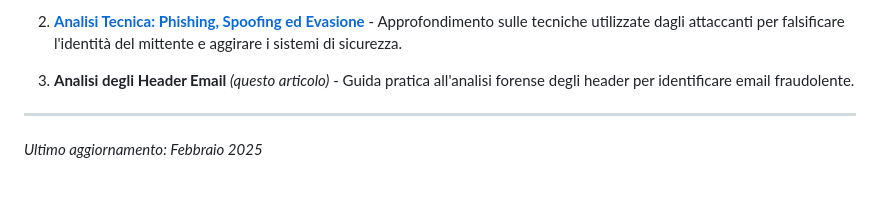
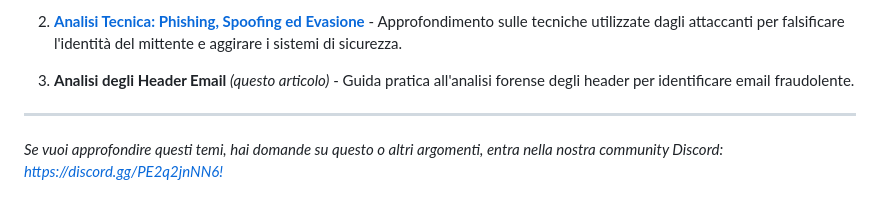
Before and after one commit to overwrite00/overwrite00.github.io, a Markdown page: articles/analisi-header-email-phishing.md, the part around the change. Drawn GitHub-style.

Commit message:
Aggiunto link discord

```diff
--- a/articles/analisi-header-email-phishing.md
+++ b/articles/analisi-header-email-phishing.md
@@ -506,4 +506,4 @@ Questa guida fa parte di una serie completa sul phishing. Per approfondire l'arg
 
 ---
 
-*Ultimo aggiornamento: Febbraio 2025*
+*Se vuoi approfondire questi temi, hai domande su questo o altri argomenti, entra nella nostra community Discord: <i class="fab fa-discord"></i><https://discord.gg/PE2q2jnNN6!>*
```
